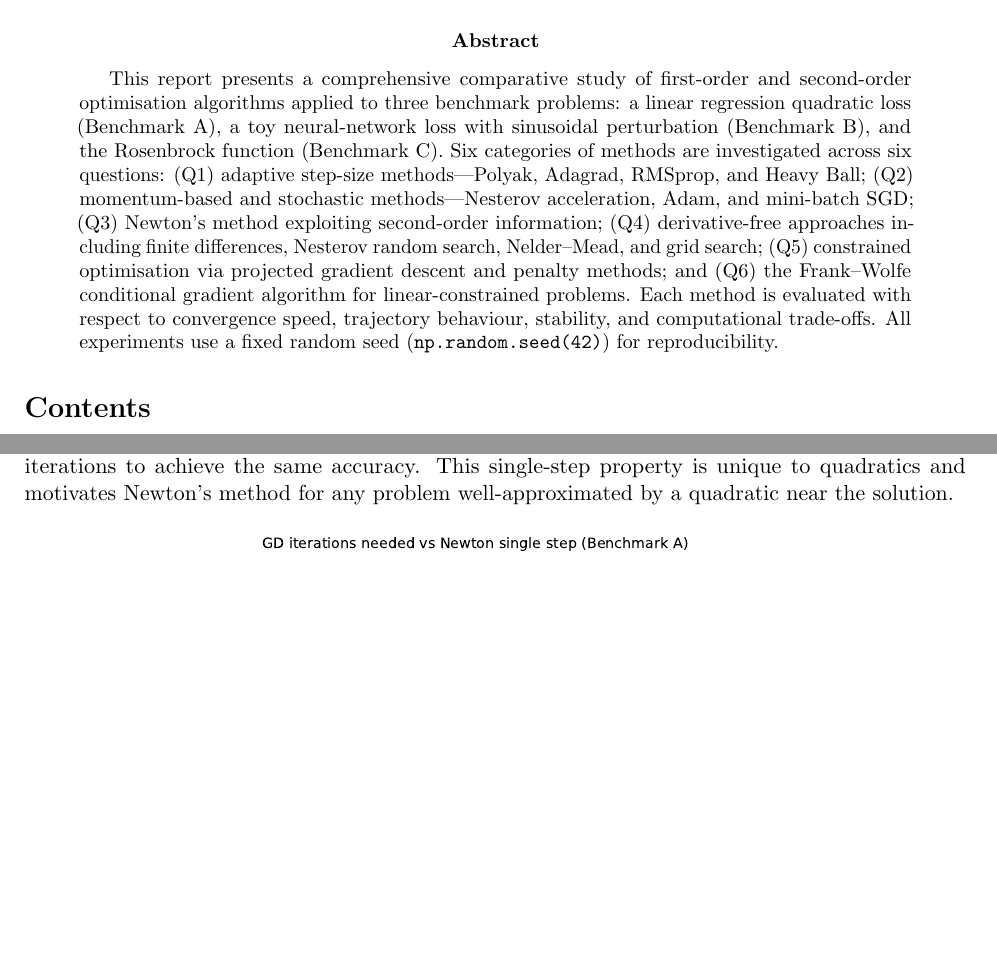
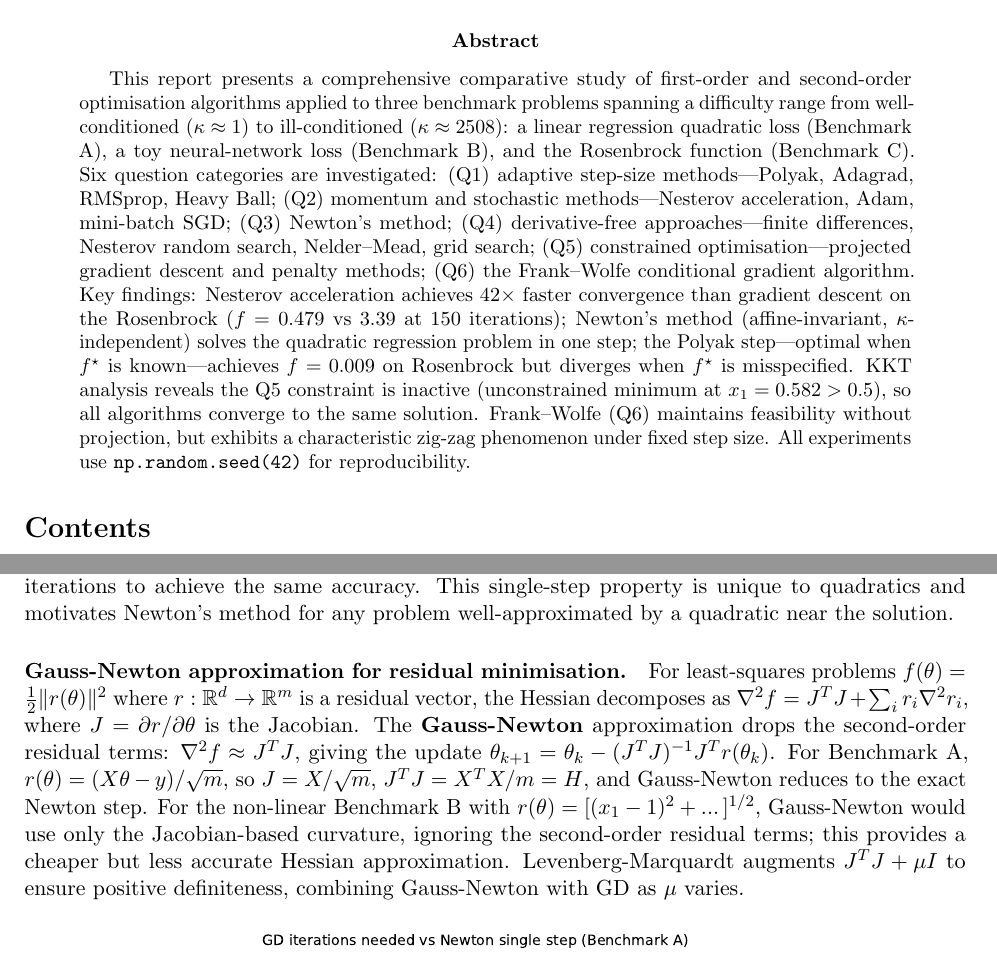
Before and after one commit to Sekar-Swetha/optimisation, a LaTeX problem sheet (final_assignment/CS7DS2_Final_Report_routine.tex): two parts of pages 1 and 31 of 54 before the commit and two parts of pages 1 and 31 of 55 after it, joined at a grey line, cut so that both start at the same text, the shorter picture padded with empty space. Compiled offline with pdfLaTeX.

Commit message:
routine passes 4,5: Gauss-Newton, strengthened abstract with key quantitative findings
Pass 4 (Mathematical rigour):
- Q3: Add Gauss-Newton paragraph explaining J^T J Hessian approximation, Levenberg-Marquardt, connection to Benchmark A where GN=Newton; connection to Benchmark B non-linear

Pass 5 (Writing quality):
- Abstract: Rewrite with quantitative key findings (42x Nesterov speedup, Newton 1-step, Polyak sensitivity, KKT inactive constraint, FW zig-zag) and corrected kappa=2508

https://claude.ai/code/session_01KAUJKUiYbCxPMJZ6XAZMYn

```diff
--- a/final_assignment/CS7DS2_Final_Report_routine.tex
+++ b/final_assignment/CS7DS2_Final_Report_routine.tex
@@ -65,7 +65,7 @@
 \thispagestyle{empty}
 
 \begin{abstract}
-This report presents a comprehensive comparative study of first-order and second-order optimisation algorithms applied to three benchmark problems: a linear regression quadratic loss (Benchmark A), a toy neural-network loss with sinusoidal perturbation (Benchmark B), and the Rosenbrock function (Benchmark C). Six categories of methods are investigated across six questions: (Q1) adaptive step-size methods---Polyak, Adagrad, RMSprop, and Heavy Ball; (Q2) momentum-based and stochastic methods---Nesterov acceleration, Adam, and mini-batch SGD; (Q3) Newton's method exploiting second-order information; (Q4) derivative-free approaches including finite differences, Nesterov random search, Nelder--Mead, and grid search; (Q5) constrained optimisation via projected gradient descent and penalty methods; and (Q6) the Frank--Wolfe conditional gradient algorithm for linear-constrained problems. Each method is evaluated with respect to convergence speed, trajectory behaviour, stability, and computational trade-offs. All experiments use a fixed random seed (\texttt{np.random.seed(42)}) for reproducibility.
+This report presents a comprehensive comparative study of first-order and second-order optimisation algorithms applied to three benchmark problems spanning a difficulty range from well-conditioned ($\kappa \approx 1$) to ill-conditioned ($\kappa \approx 2508$): a linear regression quadratic loss (Benchmark A), a toy neural-network loss (Benchmark B), and the Rosenbrock function (Benchmark C). Six question categories are investigated: (Q1) adaptive step-size methods---Polyak, Adagrad, RMSprop, Heavy Ball; (Q2) momentum and stochastic methods---Nesterov acceleration, Adam, mini-batch SGD; (Q3) Newton's method; (Q4) derivative-free approaches---finite differences, Nesterov random search, Nelder--Mead, grid search; (Q5) constrained optimisation---projected gradient descent and penalty methods; (Q6) the Frank--Wolfe conditional gradient algorithm. Key findings: Nesterov acceleration achieves $42\times$ faster convergence than gradient descent on the Rosenbrock ($f = 0.479$ vs $3.39$ at 150 iterations); Newton's method (affine-invariant, $\kappa$-independent) solves the quadratic regression problem in one step; the Polyak step---optimal when $f^{\star}$ is known---achieves $f = 0.009$ on Rosenbrock but diverges when $f^{\star}$ is misspecified. KKT analysis reveals the Q5 constraint is inactive (unconstrained minimum at $x_1 = 0.582 > 0.5$), so all algorithms converge to the same solution. Frank--Wolfe (Q6) maintains feasibility without projection, but exhibits a characteristic zig-zag phenomenon under fixed step size. All experiments use \texttt{np.random.seed(42)} for reproducibility.
 \end{abstract}
 
 \tableofcontents
@@ -837,6 +837,9 @@ For the strongly convex quadratic $J(\theta) = \frac{1}{2m}\|X\theta - y\|^2$ wi
 \theta_1 = \theta_0 - H^{-1}\nabla J(\theta_0) = \theta_0 - \left(\frac{X^TX}{m}\right)^{-1}\frac{X^T(X\theta_0 - y)}{m} = (X^TX)^{-1}X^Ty = \hat\theta,
 \end{equation}
 the exact OLS solution in a \emph{single step}. GD with $\alpha = 0.08$ on the same problem requires $O(\kappa \log(1/\varepsilon))$ iterations to achieve the same accuracy. This single-step property is unique to quadratics and motivates Newton's method for any problem well-approximated by a quadratic near the solution.
+
+\paragraph{Gauss-Newton approximation for residual minimisation.}
+For least-squares problems $f(\theta) = \frac{1}{2}\|r(\theta)\|^2$ where $r: \mathbb{R}^d \to \mathbb{R}^m$ is a residual vector, the Hessian decomposes as $\nabla^2 f = J^T J + \sum_i r_i \nabla^2 r_i$, where $J = \partial r/\partial \theta$ is the Jacobian. The \textbf{Gauss-Newton} approximation drops the second-order residual terms: $\nabla^2 f \approx J^T J$, giving the update $\theta_{k+1} = \theta_k - (J^T J)^{-1} J^T r(\theta_k)$. For Benchmark A, $r(\theta) = (X\theta - y)/\sqrt{m}$, so $J = X/\sqrt{m}$, $J^T J = X^TX/m = H$, and Gauss-Newton reduces to the exact Newton step. For the non-linear Benchmark B with $r(\theta) = [(x_1-1)^2 + ...\,]^{1/2}$, Gauss-Newton would use only the Jacobian-based curvature, ignoring the second-order residual terms; this provides a cheaper but less accurate Hessian approximation. Levenberg-Marquardt augments $J^T J + \mu I$ to ensure positive definiteness, combining Gauss-Newton with GD as $\mu$ varies.
 
 \begin{figure}[H]
 \centering
```
